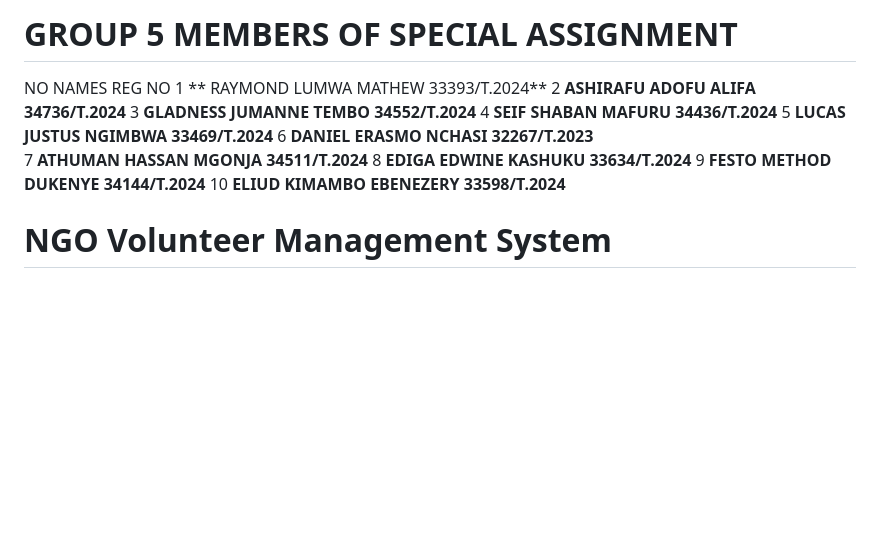
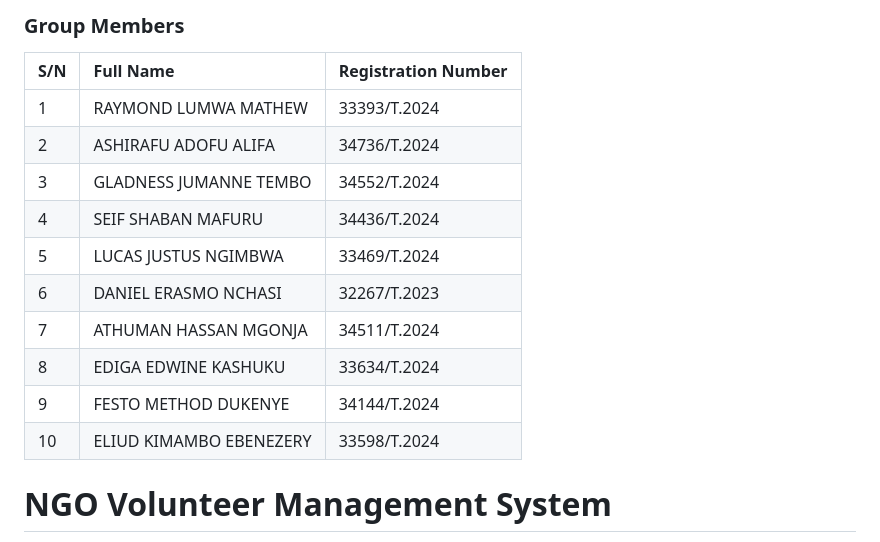
Before and after one commit to Account-zero/ngo_volunteer_management, a Markdown page: README.md, the part around the change. GitHub-like rendering; blank space fills up the shorter version.

```diff
--- a/README.md
+++ b/README.md
@@ -1,20 +1,17 @@
-# GROUP 5 MEMBERS OF SPECIAL ASSIGNMENT
+### Group Members
 
-NO            NAMES	                     REG NO
-1	   ** RAYMOND LUMWA MATHEW	         33393/T.2024**
-2	    **ASHIRAFU ADOFU ALIFA	         34736/T.2024**
-3      **GLADNESS JUMANNE TEMBO	         34552/T.2024**
-4	    **SEIF SHABAN MAFURU	            34436/T.2024**
-5	    **LUCAS JUSTUS NGIMBWA	         33469/T.2024**
-6	    **DANIEL ERASMO NCHASI	         32267/T.2023**
-7	    **ATHUMAN HASSAN MGONJA	         34511/T.2024**
-8	    **EDIGA EDWINE KASHUKU	         33634/T.2024**
-9 	    **FESTO METHOD DUKENYE	         34144/T.2024**
-10	    **ELIUD KIMAMBO EBENEZERY	      33598/T.2024**
-
-
-
-
+| S/N | Full Name | Registration Number |
+| :--- | :--- | :--- |
+| 1 | RAYMOND LUMWA MATHEW | 33393/T.2024 |
+| 2 | ASHIRAFU ADOFU ALIFA | 34736/T.2024 |
+| 3 | GLADNESS JUMANNE TEMBO | 34552/T.2024 |
+| 4 | SEIF SHABAN MAFURU | 34436/T.2024 |
+| 5 | LUCAS JUSTUS NGIMBWA | 33469/T.2024 |
+| 6 | DANIEL ERASMO NCHASI | 32267/T.2023 |
+| 7 | ATHUMAN HASSAN MGONJA | 34511/T.2024 |
+| 8 | EDIGA EDWINE KASHUKU | 33634/T.2024 |
+| 9 | FESTO METHOD DUKENYE | 34144/T.2024 |
+| 10 | ELIUD KIMAMBO EBENEZERY | 33598/T.2024 |
 
 
 # NGO Volunteer Management System
```
